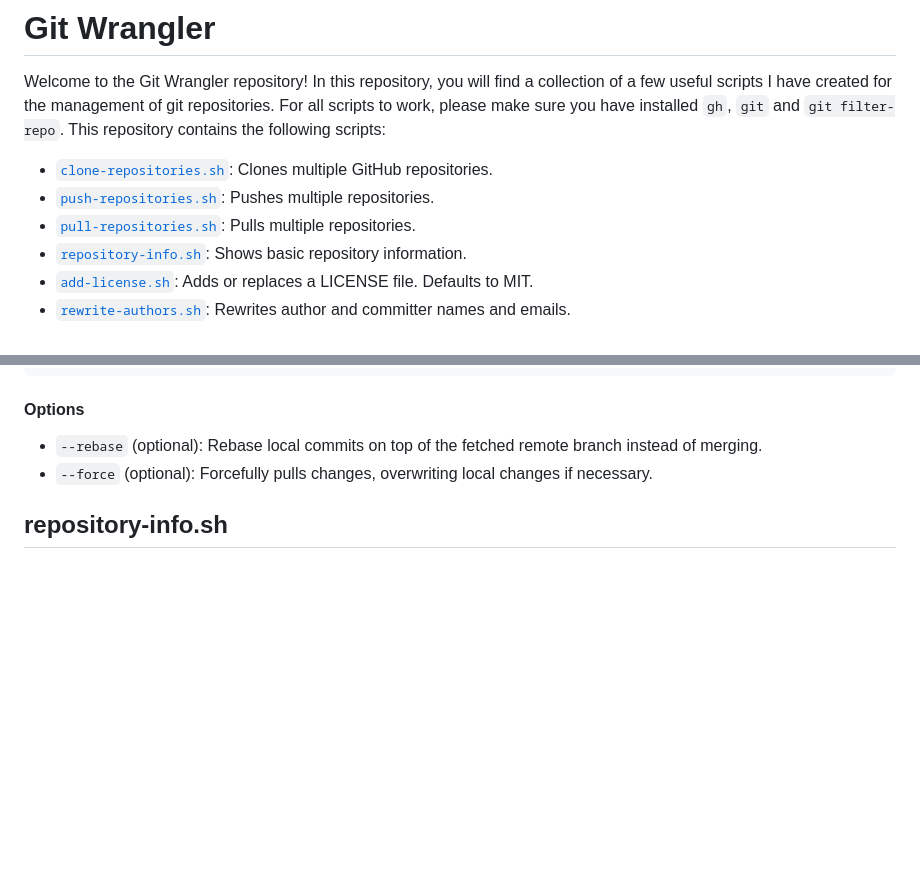
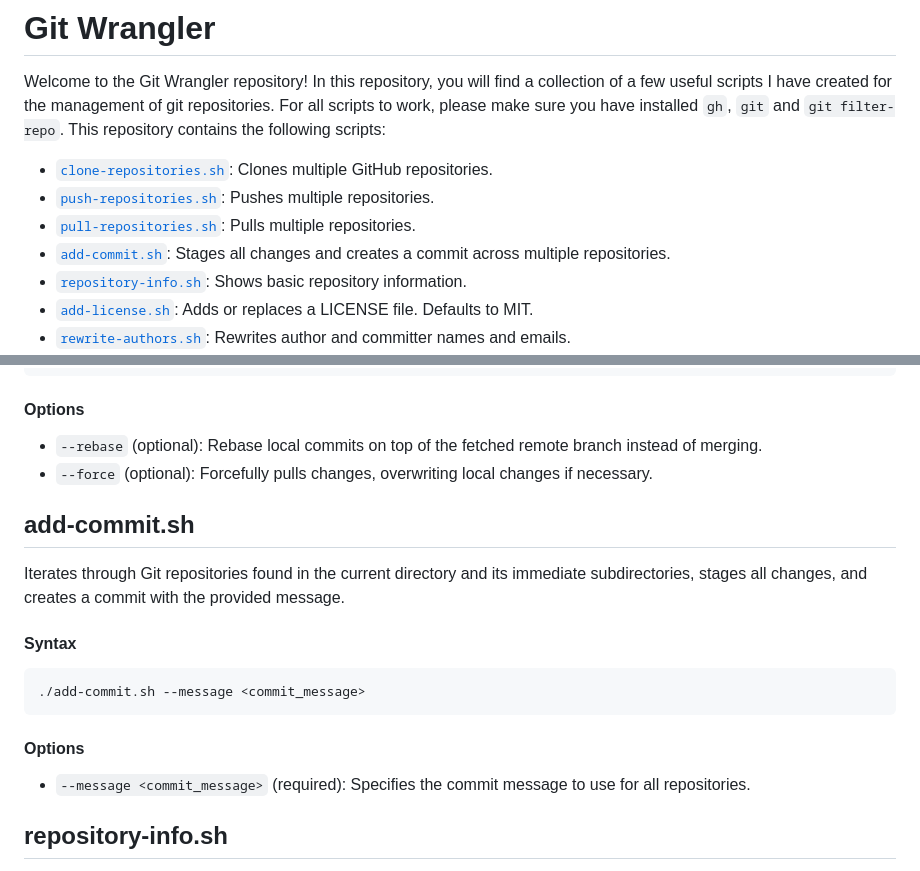
Before and after one commit to kaufmann-dev/git-wrangler, a Markdown page: README.md, 2 parts joined by grey strips. GitHub-like rendering; blank space fills up the shorter version.

Commit message:
docs(readme): document add-commit.sh subcommand

````diff
--- a/README.md
+++ b/README.md
@@ -3,6 +3,7 @@ Welcome to the Git Wrangler repository! In this repository, you will find a coll
 * [`clone-repositories.sh`](#clone-repositories-sh): Clones multiple GitHub repositories.
 * [`push-repositories.sh`](#push-repositories-sh): Pushes multiple repositories.
 * [`pull-repositories.sh`](#pull-repositories-sh): Pulls multiple repositories.
+* [`add-commit.sh`](#add-commit-sh): Stages all changes and creates a commit across multiple repositories.
 * [`repository-info.sh`](#repository-info-sh): Shows basic repository information.
 * [`add-license.sh`](#add-license-sh): Adds or replaces a LICENSE file. Defaults to MIT.
 * [`rewrite-authors.sh`](#rewrite-authors-sh): Rewrites author and committer names and emails.
@@ -54,6 +55,18 @@ Iterates through Git repositories found in the current directory and its immedia
 #### Options
 * `--rebase` (optional): Rebase local commits on top of the fetched remote branch instead of merging.
 * `--force` (optional): Forcefully pulls changes, overwriting local changes if necessary.
+
+
+<a id="add-commit-sh"></a>
+
+## add-commit.sh
+Iterates through Git repositories found in the current directory and its immediate subdirectories, stages all changes, and creates a commit with the provided message.
+#### Syntax
+```
+./add-commit.sh --message <commit_message>
+```
+#### Options
+* `--message <commit_message>` (required): Specifies the commit message to use for all repositories.
 
 
 <a id="repository-info-sh"></a>
````
